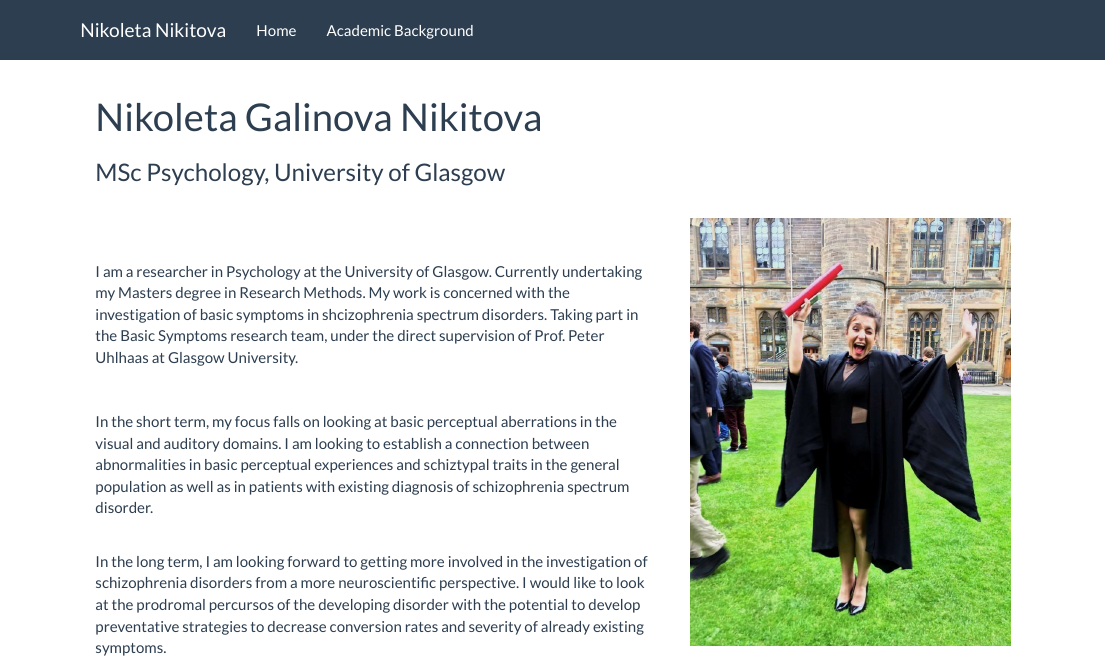
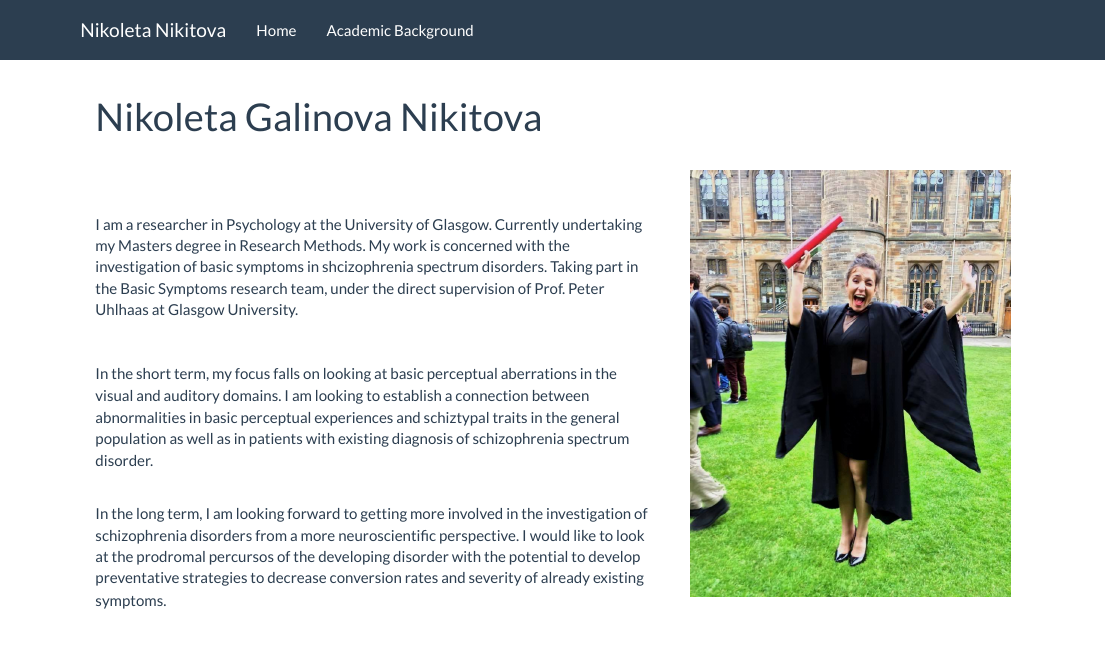
Before and after one commit to nikitovang/mywebpage, an R Markdown document (index.Rmd): the page in a window 1100 px wide, from its top. Rendered offline with R 4.5, knitr and Pandoc, with nearby package versions.

Commit message:
subtitle again

```diff
--- a/index.Rmd
+++ b/index.Rmd
@@ -1,6 +1,6 @@
 ---
 title: "Nikoleta Galinova Nikitova"
-subtitle: MSc Psychology, University of Glasgow
+
 ---
 <br>
 <img style="float: right;width: 35%;margin-left: 40px" src="images/me.jpg">
```
Also changed, not shown: 1 other file.
